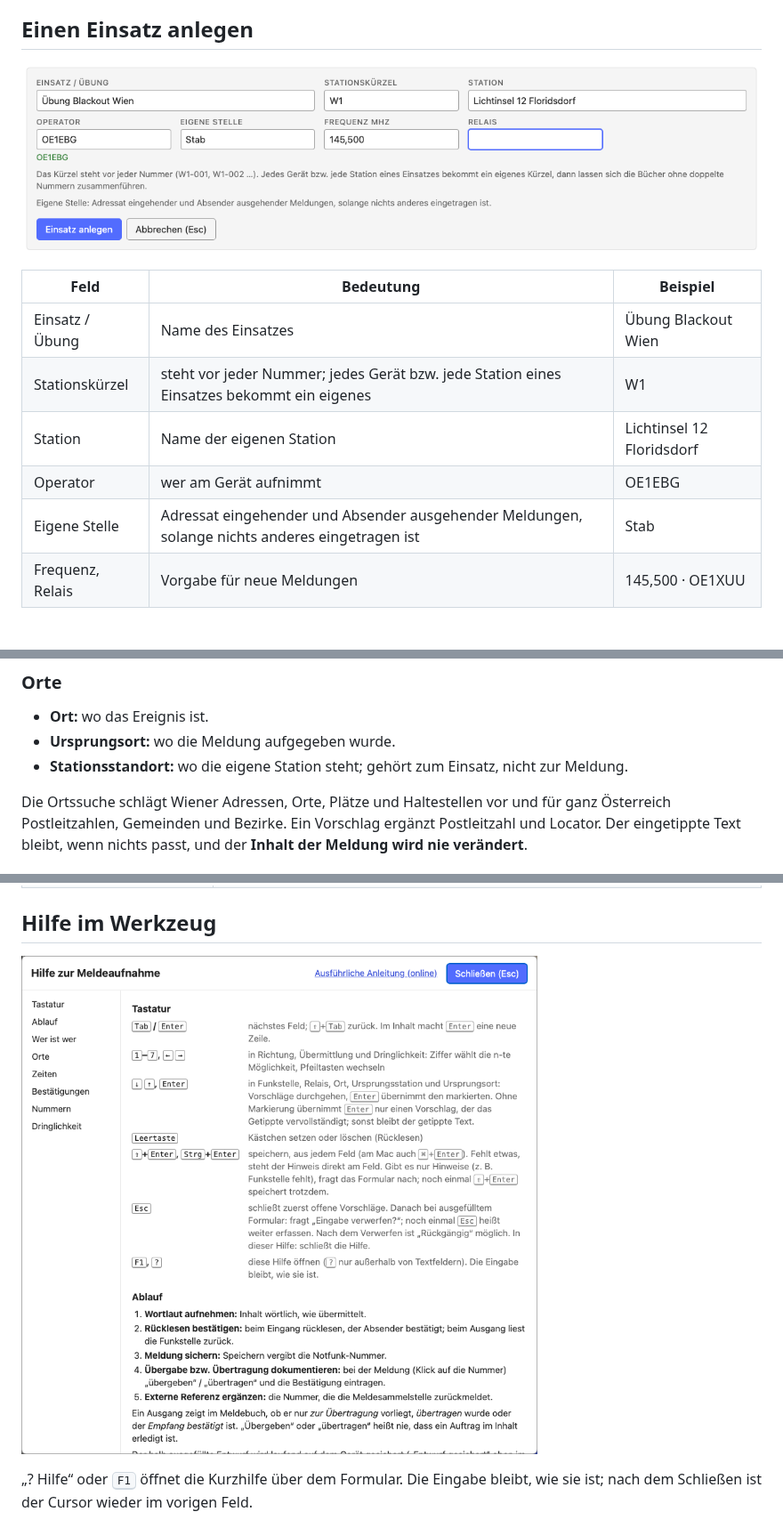
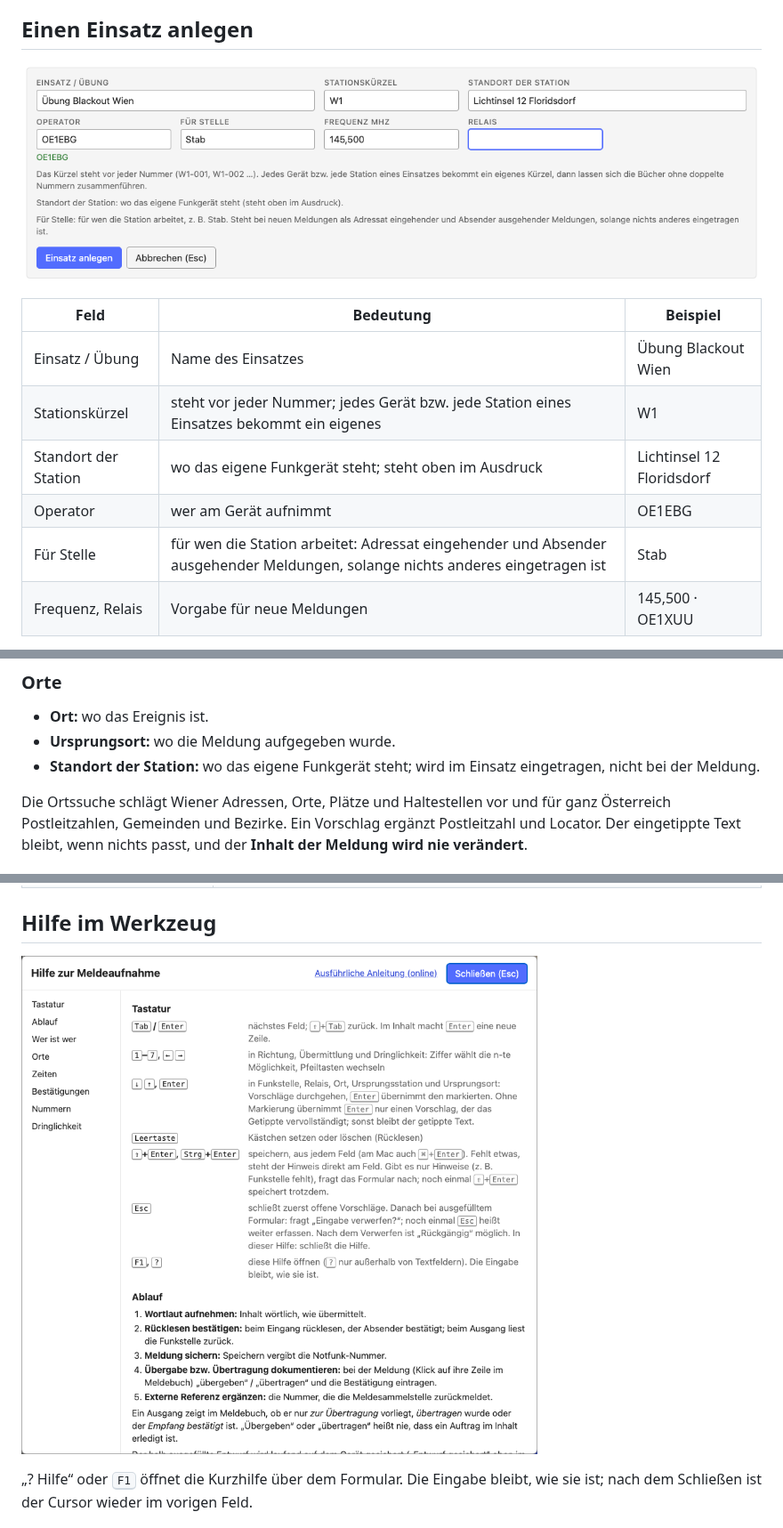
Before and after one commit to oe1ebg/tools, a Markdown page: docs/notfunk-anleitung.md, 3 parts joined by grey strips. Shown at 89% size. GitHub-like rendering; pictures changed too: docs/img/notfunk-einsatz-neu.png, docs/img/notfunk-hilfe.png.

```diff
--- a/docs/notfunk-anleitung.md
+++ b/docs/notfunk-anleitung.md
@@ -55,9 +55,9 @@ eine neue Sicherung (JSON) herunter.
 | --- | --- | --- |
 | Einsatz / Übung | Name des Einsatzes | Übung Blackout Wien |
 | Stationskürzel | steht vor jeder Nummer; jedes Gerät bzw. jede Station eines Einsatzes bekommt ein eigenes | W1 |
-| Station | Name der eigenen Station | Lichtinsel 12 Floridsdorf |
+| Standort der Station | wo das eigene Funkgerät steht; steht oben im Ausdruck | Lichtinsel 12 Floridsdorf |
 | Operator | wer am Gerät aufnimmt | OE1EBG |
-| Eigene Stelle | Adressat eingehender und Absender ausgehender Meldungen, solange nichts anderes eingetragen ist | Stab |
+| Für Stelle | für wen die Station arbeitet: Adressat eingehender und Absender ausgehender Meldungen, solange nichts anderes eingetragen ist | Stab |
 | Frequenz, Relais | Vorgabe für neue Meldungen | 145,500 · OE1XUU |
 
 Alles außer dem Stationskürzel lässt sich später im aufklappbaren Feld
@@ -136,8 +136,8 @@ Unter **„Weitere Felder“**:
 
 - **Ort:** wo das Ereignis ist.
 - **Ursprungsort:** wo die Meldung aufgegeben wurde.
-- **Stationsstandort:** wo die eigene Station steht; gehört zum Einsatz, nicht
-  zur Meldung.
+- **Standort der Station:** wo das eigene Funkgerät steht; wird im Einsatz
+  eingetragen, nicht bei der Meldung.
 
 Die Ortssuche schlägt Wiener Adressen, Orte, Plätze und Haltestellen vor und
 für ganz Österreich Postleitzahlen, Gemeinden und Bezirke. Ein Vorschlag
```
Also changed, not shown: tools/notfunk/README.md (+3 -2 lines), docs/img/notfunk-meldebuch.png, 3 other files.
